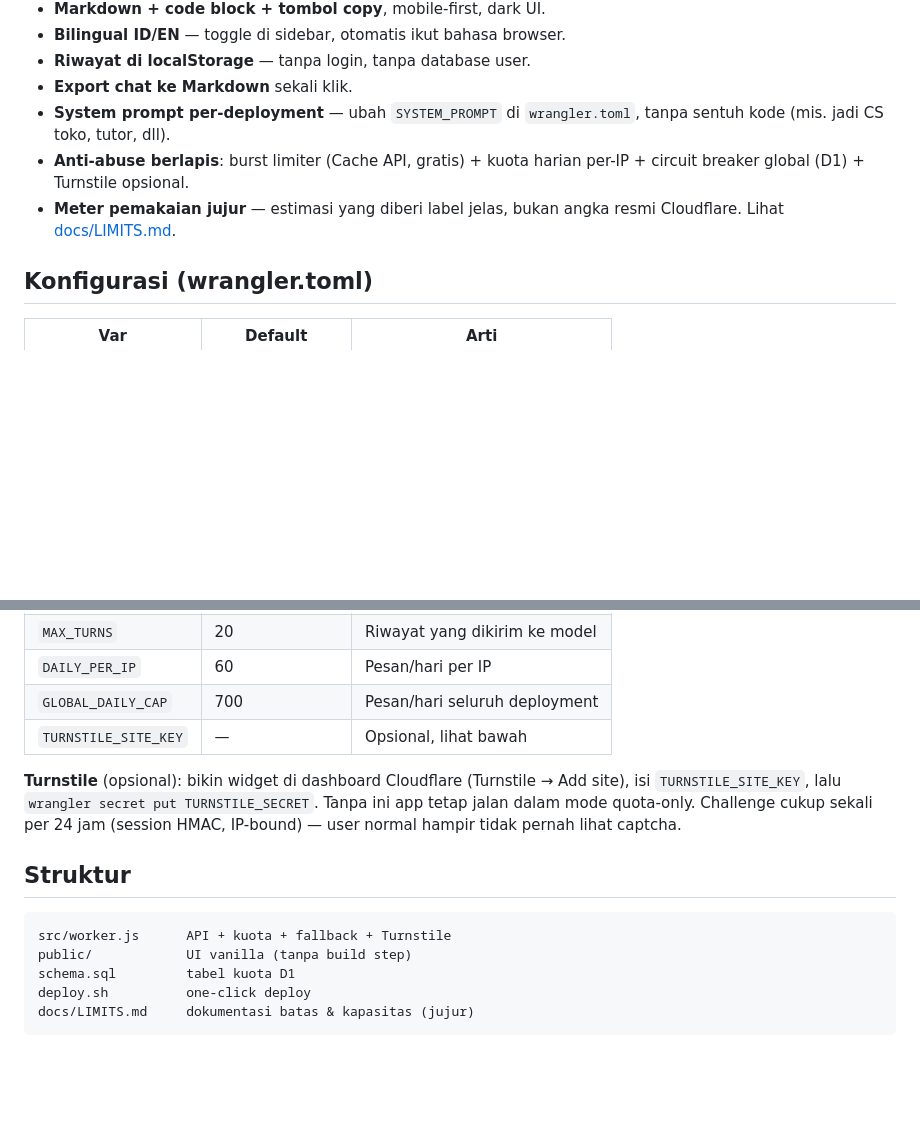
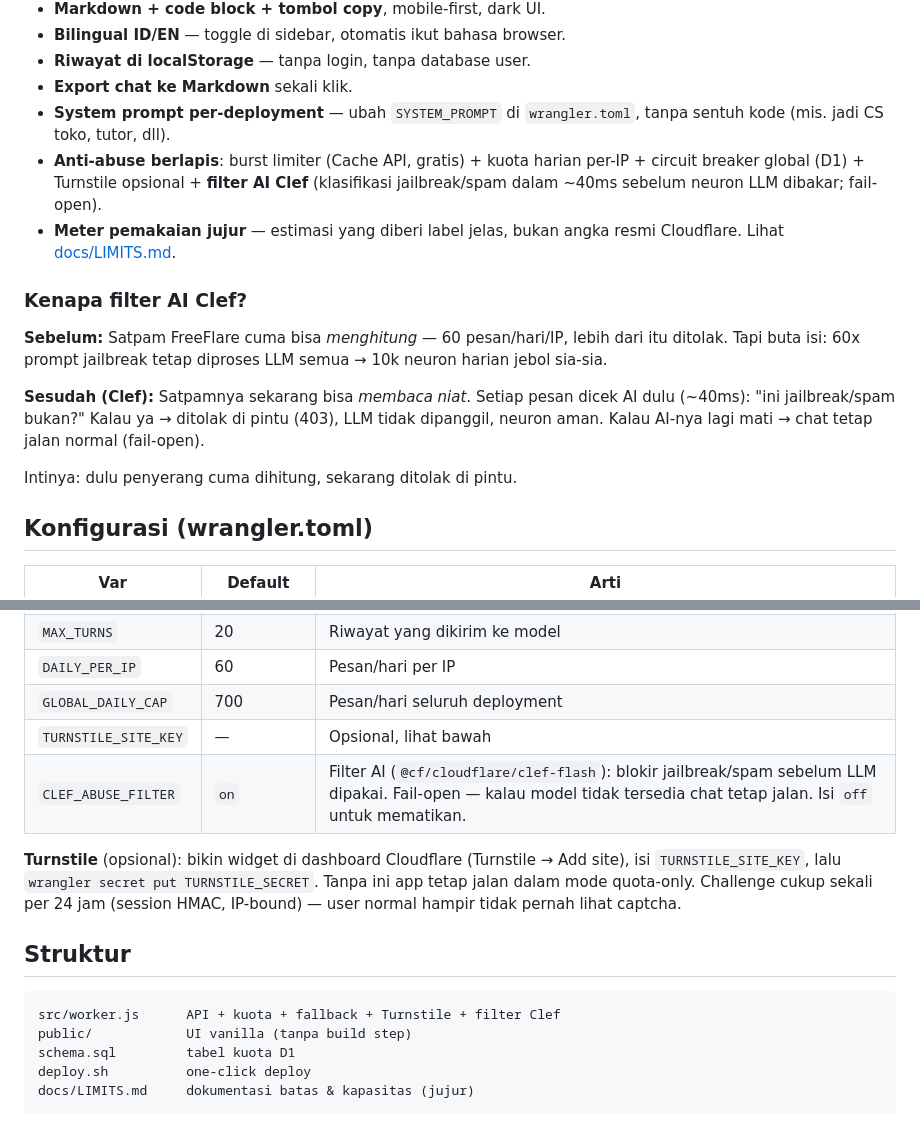
Before and after one commit to imkofty/freeflare, a Markdown page: README.id.md, 2 parts joined by grey strips. GitHub-like rendering; blank space fills up the shorter version.

Commit message:
Docs ID+EN: before/after Clef filter explanation

````diff
--- a/README.id.md
+++ b/README.id.md
@@ -55,9 +55,24 @@ Tanpa D1 (jalan dalam mode quota-lite: burst limiter saja), tapi nol langkah man
 - **System prompt per-deployment** — ubah `SYSTEM_PROMPT` di `wrangler.toml`,
   tanpa sentuh kode (mis. jadi CS toko, tutor, dll).
 - **Anti-abuse berlapis**: burst limiter (Cache API, gratis) + kuota harian
-  per-IP + circuit breaker global (D1) + Turnstile opsional.
+  per-IP + circuit breaker global (D1) + Turnstile opsional +
+  **filter AI Clef** (klasifikasi jailbreak/spam dalam ~40ms sebelum
+  neuron LLM dibakar; fail-open).
 - **Meter pemakaian jujur** — estimasi yang diberi label jelas, bukan angka
   resmi Cloudflare. Lihat [docs/LIMITS.md](docs/LIMITS.md).
+
+### Kenapa filter AI Clef?
+
+**Sebelum:** Satpam FreeFlare cuma bisa *menghitung* — 60 pesan/hari/IP,
+lebih dari itu ditolak. Tapi buta isi: 60x prompt jailbreak tetap diproses
+LLM semua → 10k neuron harian jebol sia-sia.
+
+**Sesudah (Clef):** Satpamnya sekarang bisa *membaca niat*. Setiap pesan dicek
+AI dulu (~40ms): "ini jailbreak/spam bukan?" Kalau ya → ditolak di pintu
+(403), LLM tidak dipanggil, neuron aman. Kalau AI-nya lagi mati → chat tetap
+jalan normal (fail-open).
+
+Intinya: dulu penyerang cuma dihitung, sekarang ditolak di pintu.
 
 ## Konfigurasi (wrangler.toml)
 
@@ -70,6 +85,7 @@ Tanpa D1 (jalan dalam mode quota-lite: burst limiter saja), tapi nol langkah man
 | `DAILY_PER_IP` | 60 | Pesan/hari per IP |
 | `GLOBAL_DAILY_CAP` | 700 | Pesan/hari seluruh deployment |
 | `TURNSTILE_SITE_KEY` | — | Opsional, lihat bawah |
+| `CLEF_ABUSE_FILTER` | `on` | Filter AI (`@cf/cloudflare/clef-flash`): blokir jailbreak/spam sebelum LLM dipakai. Fail-open — kalau model tidak tersedia chat tetap jalan. Isi `off` untuk mematikan. |
 
 **Turnstile** (opsional): bikin widget di dashboard Cloudflare
 (Turnstile → Add site), isi `TURNSTILE_SITE_KEY`, lalu
@@ -80,7 +96,7 @@ IP-bound) — user normal hampir tidak pernah lihat captcha.
 ## Struktur
 
 ```
-src/worker.js      API + kuota + fallback + Turnstile
+src/worker.js      API + kuota + fallback + Turnstile + filter Clef
 public/            UI vanilla (tanpa build step)
 schema.sql         tabel kuota D1
 deploy.sh          one-click deploy
````
Also changed, not shown: README.md (+13 -0 lines).
